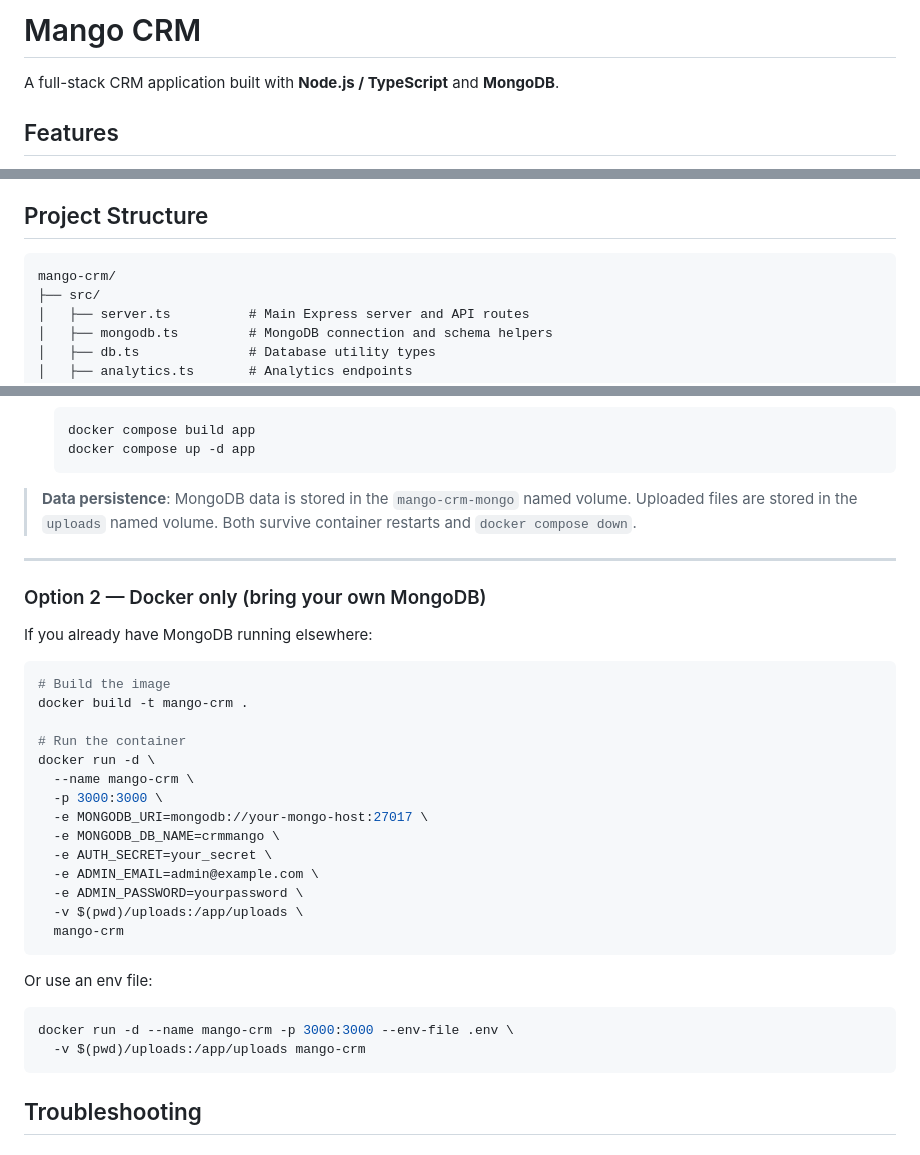
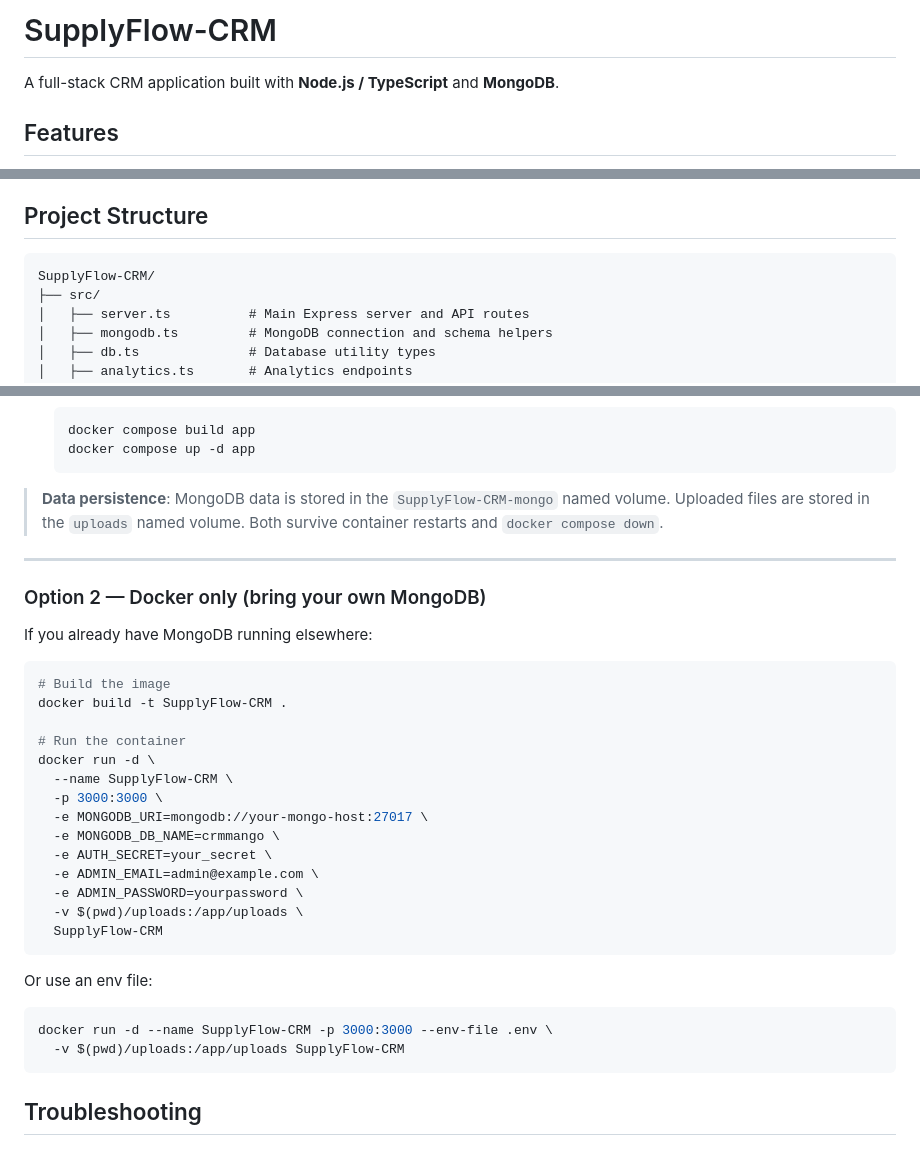
Before and after one commit to indunissanka/SupplyFlow-CRM, a Markdown page: README.md, 3 parts joined by grey strips. Rendered like a GitHub page.

Commit message:
docs: rename project to SupplyFlow-CRM in README
Co-Authored-By: Claude Sonnet 4.6 <noreply@anthropic.com>

````diff
--- a/README.md
+++ b/README.md
@@ -1,4 +1,4 @@
-# Mango CRM
+# SupplyFlow-CRM
 
 A full-stack CRM application built with **Node.js / TypeScript** and **MongoDB**.
 
@@ -28,7 +28,7 @@ A full-stack CRM application built with **Node.js / TypeScript** and **MongoDB**
 ## Project Structure
 
 ```
-mango-crm/
+SupplyFlow-CRM/
 ├── src/
 │   ├── server.ts          # Main Express server and API routes
 │   ├── mongodb.ts         # MongoDB connection and schema helpers
@@ -187,7 +187,7 @@ Runs the app and MongoDB together with a single command.
    docker compose up -d app
    ```
 
-> **Data persistence**: MongoDB data is stored in the `mango-crm-mongo` named volume.
+> **Data persistence**: MongoDB data is stored in the `SupplyFlow-CRM-mongo` named volume.
 > Uploaded files are stored in the `uploads` named volume.
 > Both survive container restarts and `docker compose down`.
 
@@ -199,11 +199,11 @@ If you already have MongoDB running elsewhere:
 
 ```bash
 # Build the image
-docker build -t mango-crm .
+docker build -t SupplyFlow-CRM .
 
 # Run the container
 docker run -d \
-  --name mango-crm \
+  --name SupplyFlow-CRM \
   -p 3000:3000 \
   -e MONGODB_URI=mongodb://your-mongo-host:27017 \
   -e MONGODB_DB_NAME=crmmango \
@@ -211,13 +211,13 @@ docker run -d \
   -e ADMIN_EMAIL=admin@example.com \
   -e ADMIN_PASSWORD=yourpassword \
   -v $(pwd)/uploads:/app/uploads \
-  mango-crm
+  SupplyFlow-CRM
 ```
 
 Or use an env file:
 ```bash
-docker run -d --name mango-crm -p 3000:3000 --env-file .env \
-  -v $(pwd)/uploads:/app/uploads mango-crm
+docker run -d --name SupplyFlow-CRM -p 3000:3000 --env-file .env \
+  -v $(pwd)/uploads:/app/uploads SupplyFlow-CRM
 ```
 
 ## Troubleshooting
````
Also changed, not shown: other parts of README.md (+1 -1 lines).
